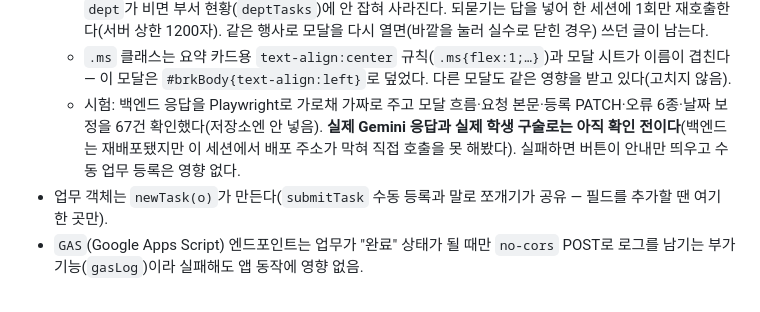
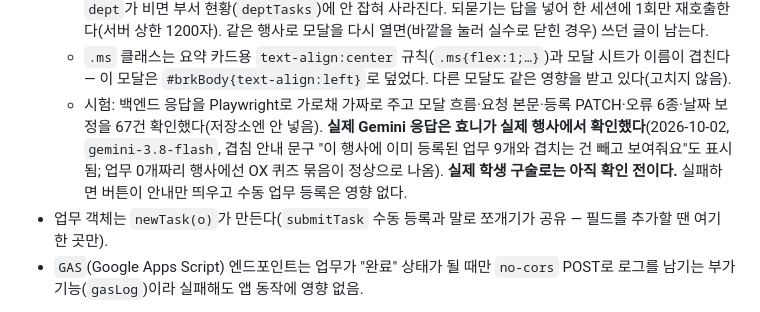
Before and after one commit to hyonnie-t/daeyoung-council, a Markdown page: CLAUDE.md, the part around the change. Rendered like a GitHub page.

Commit message:
말로 쪼개기: 실제 행사에서 동작 확인한 내용을 기록
Co-Authored-By: Claude Sonnet 5.5 <noreply@anthropic.com>
Claude-Session: https://claude.ai/code/session_01Pw7jypxZJmB3eaBmVNovCg

```diff
--- a/CLAUDE.md
+++ b/CLAUDE.md
@@ -58,7 +58,7 @@ GitHub Pages 무료 요금제는 public 저장소에서만 동작한다. 즉 이
   - **이미 등록된 업무와 겹치는 건 AI가 뺀다**(`existing`으로 이 행사의 업무 제목을 보낸다). 그래서 이미 OX 퀴즈·간식 업무가 등록된 행사에선 그 활동 묶음이 통째로 안 나오고 묶음당 업무도 적게 나온다 — 버그가 아니라 설계대로다(2026-10-02 효니 실제 행사에서 확인). 결과 화면 안내문과 `empty` 안내가 이 사실을 알려준다(`BRK.nExisting`, `brkNoRowsMsg`). 묶음별로 "무엇이 겹쳐서 빠졌는지"까지는 모른다(서버가 안 알려줌).
   - 담당자를 비우면 `assignees:[]`(`isUA` = "담당자 없음")이고 `dept`는 **등록한 학생의 부서**로 넣는다 — `dept`가 비면 부서 현황(`deptTasks`)에 안 잡혀 사라진다. 되묻기는 답을 넣어 한 세션에 1회만 재호출한다(서버 상한 1200자). 같은 행사로 모달을 다시 열면(바깥을 눌러 실수로 닫힌 경우) 쓰던 글이 남는다.
   - `.ms` 클래스는 요약 카드용 `text-align:center` 규칙(`.ms{flex:1;…}`)과 모달 시트가 이름이 겹친다 — 이 모달은 `#brkBody{text-align:left}`로 덮었다. 다른 모달도 같은 영향을 받고 있다(고치지 않음).
-  - 시험: 백엔드 응답을 Playwright로 가로채 가짜로 주고 모달 흐름·요청 본문·등록 PATCH·오류 6종·날짜 보정을 67건 확인했다(저장소엔 안 넣음). **실제 Gemini 응답과 실제 학생 구술로는 아직 확인 전이다**(백엔드는 재배포됐지만 이 세션에서 배포 주소가 막혀 직접 호출을 못 해봤다). 실패하면 버튼이 안내만 띄우고 수동 업무 등록은 영향 없다.
+  - 시험: 백엔드 응답을 Playwright로 가로채 가짜로 주고 모달 흐름·요청 본문·등록 PATCH·오류 6종·날짜 보정을 67건 확인했다(저장소엔 안 넣음). **실제 Gemini 응답은 효니가 실제 행사에서 확인했다**(2026-10-02, `gemini-3.8-flash`, 겹침 안내 문구 "이 행사에 이미 등록된 업무 9개와 겹치는 건 빼고 보여줘요"도 표시됨; 업무 0개짜리 행사에선 OX 퀴즈 묶음이 정상으로 나옴). **실제 학생 구술로는 아직 확인 전이다.** 실패하면 버튼이 안내만 띄우고 수동 업무 등록은 영향 없다.
 - 업무 객체는 `newTask(o)`가 만든다(`submitTask` 수동 등록과 말로 쪼개기가 공유 — 필드를 추가할 땐 여기 한 곳만).
 - `GAS`(Google Apps Script) 엔드포인트는 업무가 "완료" 상태가 될 때만 `no-cors` POST로 로그를 남기는 부가 기능(`gasLog`)이라 실패해도 앱 동작에 영향 없음.
 
```
